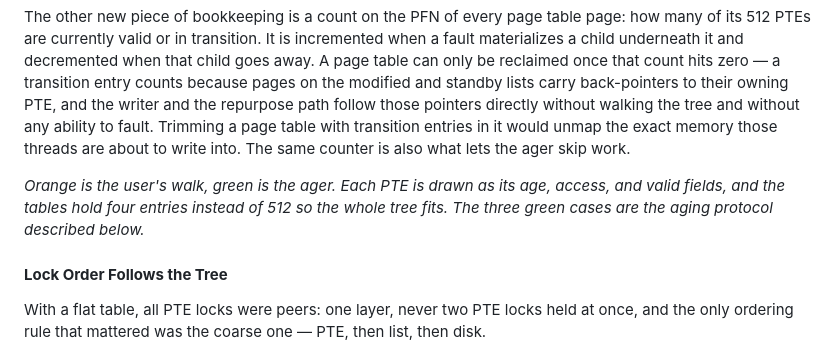
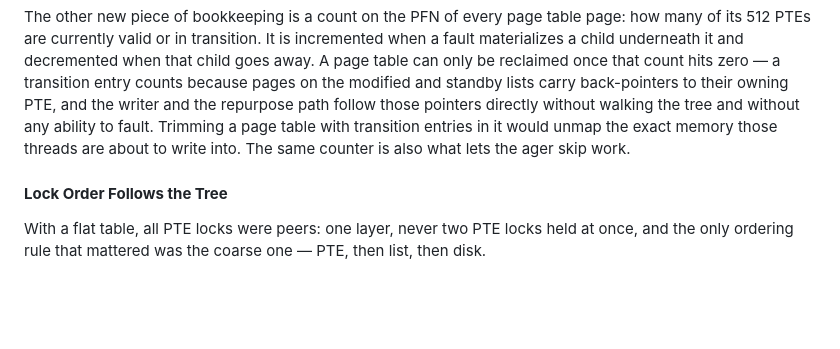
Before and after one commit to npersily3/vm, a Markdown page: README.md, the part around one of its changes. Drawn GitHub-style; blank space fills up the shorter version.

Commit message:
Changed some more readme things

```diff
--- a/README.md
+++ b/README.md
@@ -102,8 +102,6 @@ A fault now descends the tree instead of indexing into it. At each layer I parse
 
 The other new piece of bookkeeping is a count on the PFN of every page table page: how many of its 512 PTEs are currently valid or in transition. It is incremented when a fault materializes a child underneath it and decremented when that child goes away. A page table can only be reclaimed once that count hits zero — a transition entry counts because pages on the modified and standby lists carry back-pointers to their owning PTE, and the writer and the repurpose path follow those pointers directly without walking the tree and without any ability to fault. Trimming a page table with transition entries in it would unmap the exact memory those threads are about to write into. The same counter is also what lets the ager skip work.
 
-*Orange is the user's walk, green is the ager. Each PTE is drawn as its age, access, and valid fields, and the tables hold four entries instead of 512 so the whole tree fits. The three green cases are the aging protocol described below.*
-
 #### **Lock Order Follows the Tree**
 
 With a flat table, all PTE locks were peers: one layer, never two PTE locks held at once, and the only ordering rule that mattered was the coarse one — PTE, then list, then disk.
```
Also changed, not shown: other parts of README.md (+3 -1 lines).
